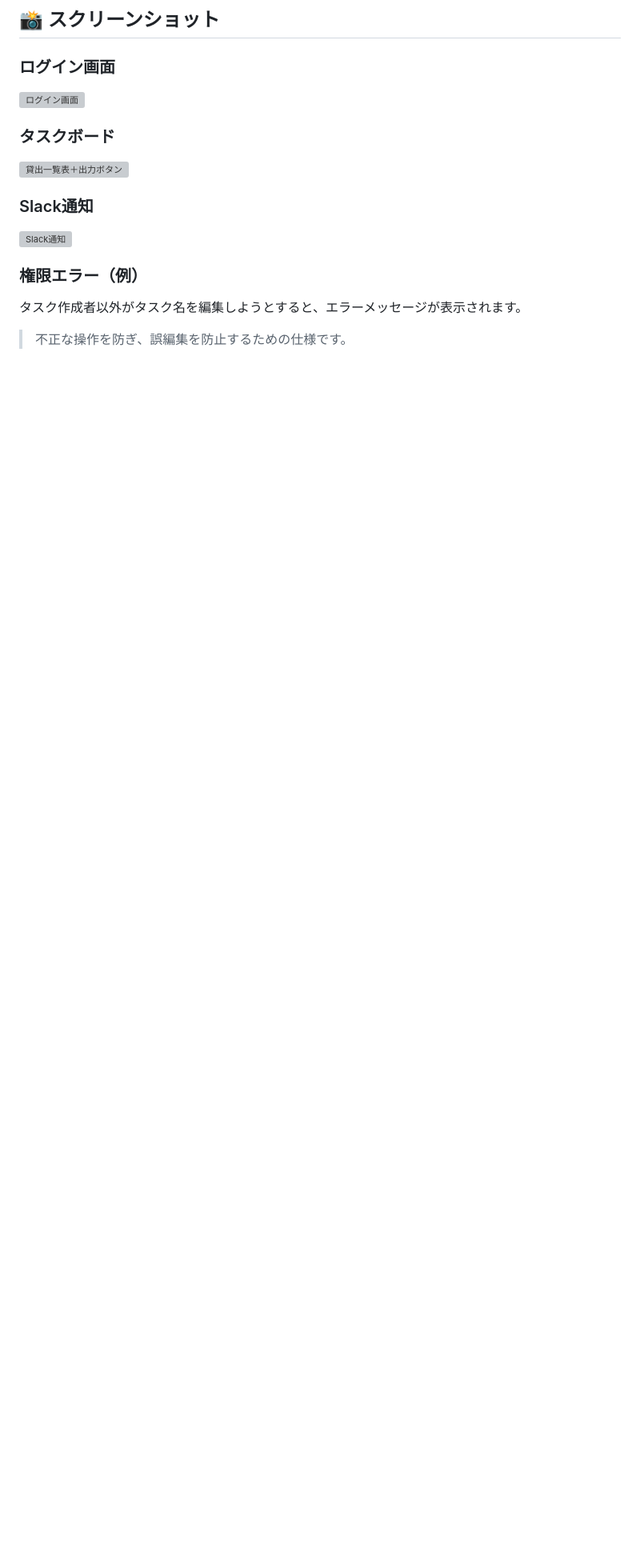
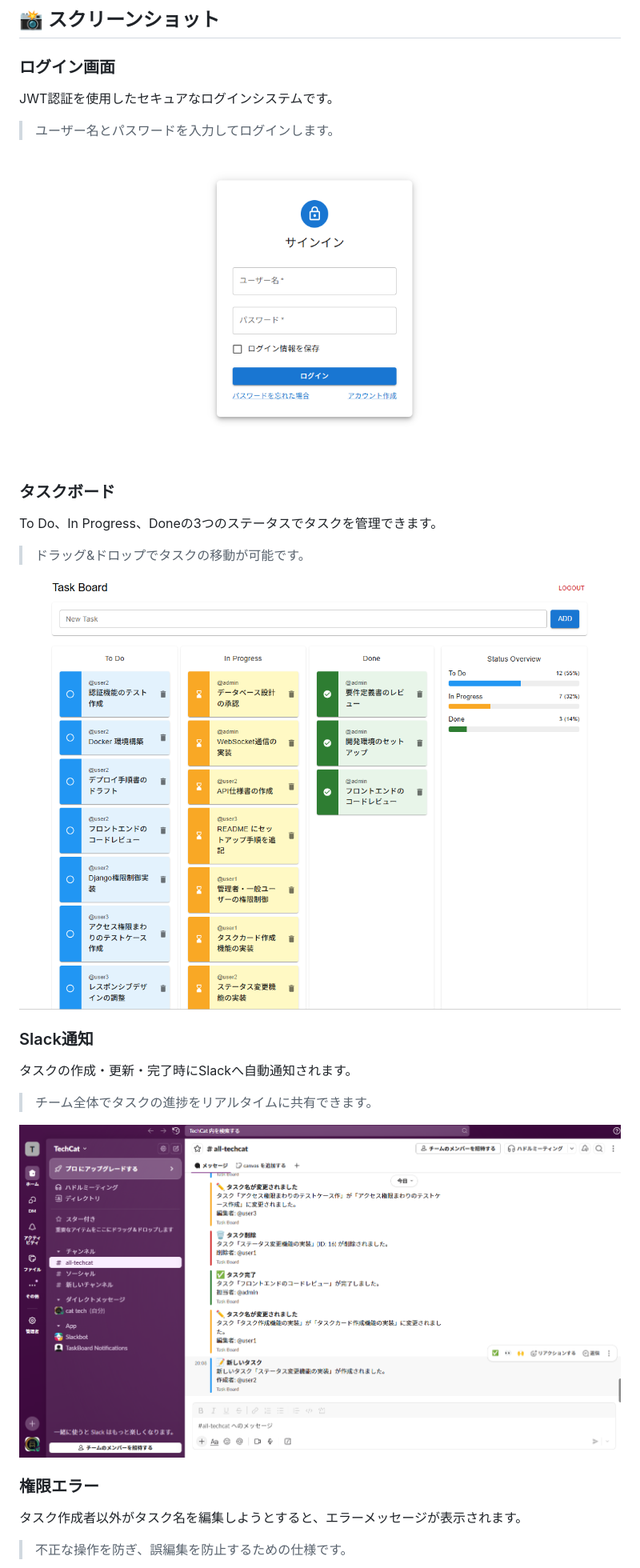
Before and after one commit to TechCat-Hello/realtime-task-app, a Markdown page: README.md, the part around one of its changes. Shown at 80% size. GitHub-like rendering; pictures changed too: docs/screenshots/dashboard.png (added), docs/screenshots/login.png (added), docs/screenshots/slack-notification.png (added); blank space fills up the shorter version; grey boxes are pictures that could not be loaded.

Commit message:
Update README: Add production URLs, screenshots section, and update project structure

```diff
--- a/README.md
+++ b/README.md
@@ -102,18 +102,24 @@ Trello を参考にしたカンバン方式の UI でドラッグ＆ドロップ
 ## 📸 スクリーンショット
 
 ### ログイン画面
+JWT認証を使用したセキュアなログインシステムです。
+> ユーザー名とパスワードを入力してログインします。
 
-![ログイン画面](screenshots/login.png)
+![ログイン画面](docs/screenshots/login.png)
 
 ### タスクボード
+To Do、In Progress、Doneの3つのステータスでタスクを管理できます。
+> ドラッグ&ドロップでタスクの移動が可能です。
 
-![貸出一覧表＋出力ボタン](screenshots/.png)
+![タスク一覧](docs/screenshots/dashboard.png)
 
 ### Slack通知
+タスクの作成・更新・完了時にSlackへ自動通知されます。
+> チーム全体でタスクの進捗をリアルタイムに共有できます。
 
-![Slack通知](screenshots/.png)
+![Slack通知](docs/screenshots/slack-notification.png)
 
-### 権限エラー（例）
+### 権限エラー
 タスク作成者以外がタスク名を編集しようとすると、エラーメッセージが表示されます。
 > 不正な操作を防ぎ、誤編集を防止するための仕様です。
 
```
Also changed, not shown: other parts of README.md (+8 -1 lines), docs/screenshots/permission-error.png (added).
